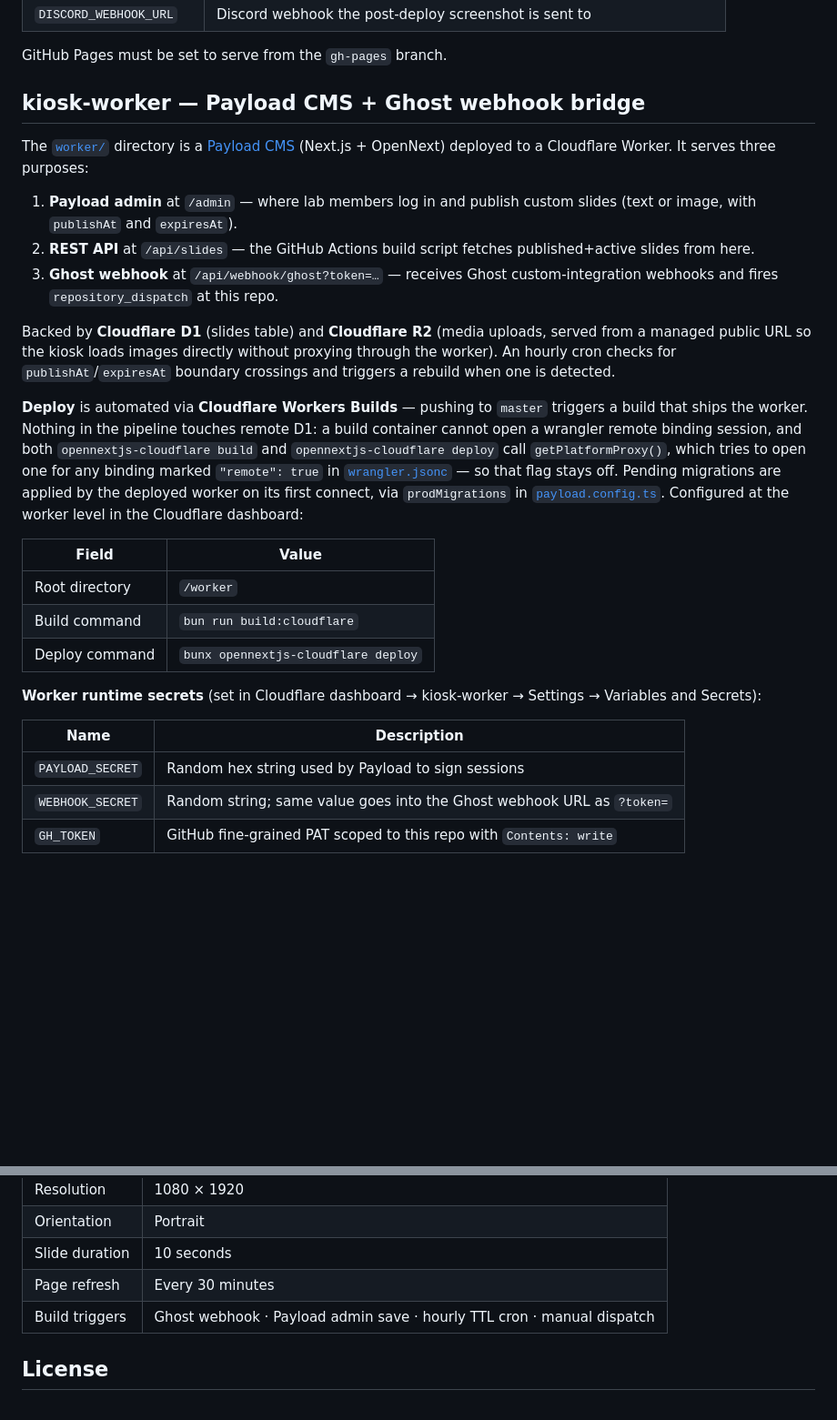
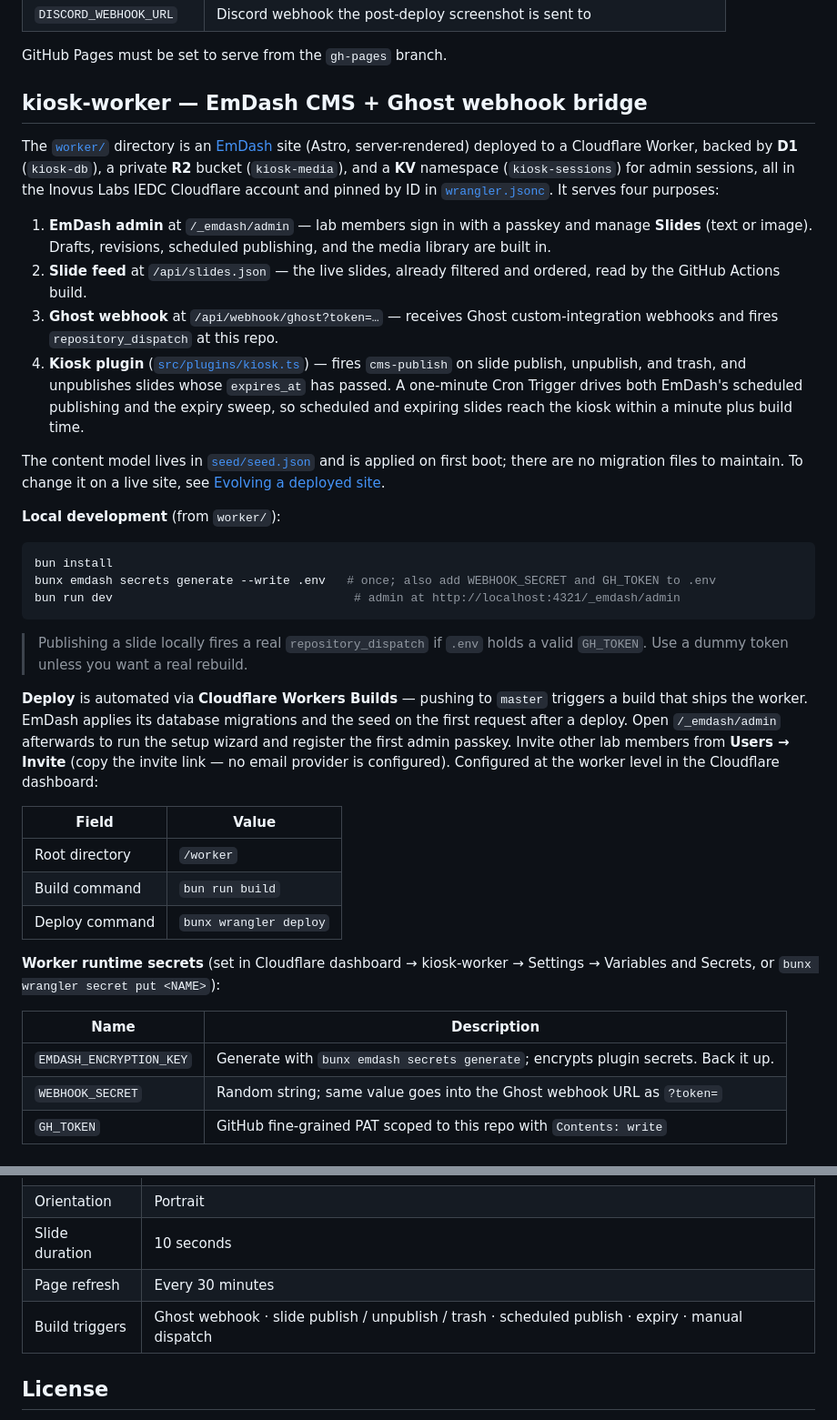
Before and after one commit to inovus-labs/kiosk.inovuslabs.org, a Markdown page: README.md, 2 parts joined by grey strips. Shown at 91% size. Rendered like a GitHub page; blank space fills up the shorter version.

Commit message:
docs: document EmDash worker setup and deploy

````diff
--- a/README.md
+++ b/README.md
@@ -141,29 +141,40 @@ Set these in repository **Settings → Secrets and variables → Actions secrets
 GitHub Pages must be set to serve from the `gh-pages` branch.
 
 
-## kiosk-worker — Payload CMS + Ghost webhook bridge
+## kiosk-worker — EmDash CMS + Ghost webhook bridge
 
-The [`worker/`](worker/) directory is a [Payload CMS](https://payloadcms.com/) (Next.js + OpenNext) deployed to a Cloudflare Worker. It serves three purposes:
+The [`worker/`](worker/) directory is an [EmDash](https://emdashcms.com/) site (Astro, server-rendered) deployed to a Cloudflare Worker, backed by **D1** (`kiosk-db`), a private **R2** bucket (`kiosk-media`), and a **KV** namespace (`kiosk-sessions`) for admin sessions, all in the Inovus Labs IEDC Cloudflare account and pinned by ID in [`wrangler.jsonc`](worker/wrangler.jsonc). It serves four purposes:
 
-1. **Payload admin** at `/admin` — where lab members log in and publish custom slides (text or image, with `publishAt` and `expiresAt`).
-2. **REST API** at `/api/slides` — the GitHub Actions build script fetches published+active slides from here.
+1. **EmDash admin** at `/_emdash/admin` — lab members sign in with a passkey and manage **Slides** (text or image). Drafts, revisions, scheduled publishing, and the media library are built in.
+2. **Slide feed** at `/api/slides.json` — the live slides, already filtered and ordered, read by the GitHub Actions build.
 3. **Ghost webhook** at `/api/webhook/ghost?token=…` — receives Ghost custom-integration webhooks and fires `repository_dispatch` at this repo.
+4. **Kiosk plugin** ([`src/plugins/kiosk.ts`](worker/src/plugins/kiosk.ts)) — fires `cms-publish` on slide publish, unpublish, and trash, and unpublishes slides whose `expires_at` has passed. A one-minute Cron Trigger drives both EmDash's scheduled publishing and the expiry sweep, so scheduled and expiring slides reach the kiosk within a minute plus build time.
 
-Backed by **Cloudflare D1** (slides table) and **Cloudflare R2** (media uploads, served from a managed public URL so the kiosk loads images directly without proxying through the worker). An hourly cron checks for `publishAt`/`expiresAt` boundary crossings and triggers a rebuild when one is detected.
+The content model lives in [`seed/seed.json`](worker/seed/seed.json) and is applied on first boot; there are no migration files to maintain. To change it on a live site, see [Evolving a deployed site](https://docs.emdashcms.com/deployment/schema-evolution/).
 
-**Deploy** is automated via **Cloudflare Workers Builds** — pushing to `master` triggers a build that ships the worker. Nothing in the pipeline touches remote D1: a build container cannot open a wrangler remote binding session, and both `opennextjs-cloudflare build` and `opennextjs-cloudflare deploy` call `getPlatformProxy()`, which tries to open one for any binding marked `"remote": true` in [`wrangler.jsonc`](worker/wrangler.jsonc) — so that flag stays off. Pending migrations are applied by the deployed worker on its first connect, via `prodMigrations` in [`payload.config.ts`](worker/src/payload.config.ts). Configured at the worker level in the Cloudflare dashboard:
+**Local development** (from `worker/`):
+
+```bash
+bun install
+bunx emdash secrets generate --write .env   # once; also add WEBHOOK_SECRET and GH_TOKEN to .env
+bun run dev                                  # admin at http://localhost:4321/_emdash/admin
+```
+
+> Publishing a slide locally fires a real `repository_dispatch` if `.env` holds a valid `GH_TOKEN`. Use a dummy token unless you want a real rebuild.
+
+**Deploy** is automated via **Cloudflare Workers Builds** — pushing to `master` triggers a build that ships the worker. EmDash applies its database migrations and the seed on the first request after a deploy. Open `/_emdash/admin` afterwards to run the setup wizard and register the first admin passkey. Invite other lab members from **Users → Invite** (copy the invite link — no email provider is configured). Configured at the worker level in the Cloudflare dashboard:
 
 | Field | Value |
 |---|---|
 | Root directory | `/worker` |
-| Build command | `bun run build:cloudflare` |
-| Deploy command | `bunx opennextjs-cloudflare deploy` |
+| Build command | `bun run build` |
+| Deploy command | `bunx wrangler deploy` |
 
-**Worker runtime secrets** (set in Cloudflare dashboard → kiosk-worker → Settings → Variables and Secrets):
+**Worker runtime secrets** (set in Cloudflare dashboard → kiosk-worker → Settings → Variables and Secrets, or `bunx wrangler secret put <NAME>`):
 
 | Name | Description |
 |---|---|
-| `PAYLOAD_SECRET` | Random hex string used by Payload to sign sessions |
+| `EMDASH_ENCRYPTION_KEY` | Generate with `bunx emdash secrets generate`; encrypts plugin secrets. Back it up. |
 | `WEBHOOK_SECRET` | Random string; same value goes into the Ghost webhook URL as `?token=` |
 | `GH_TOKEN` | GitHub fine-grained PAT scoped to this repo with `Contents: write` |
 
@@ -176,7 +187,7 @@ Backed by **Cloudflare D1** (slides table) and **Cloudflare R2** (media uploads,
 | Orientation | Portrait |
 | Slide duration | 10 seconds |
 | Page refresh | Every 30 minutes |
-| Build triggers | Ghost webhook · Payload admin save · hourly TTL cron · manual dispatch |
+| Build triggers | Ghost webhook · slide publish / unpublish / trash · scheduled publish · expiry · manual dispatch |
 
 
 ## License
````
Also changed, not shown: other parts of README.md (+9 -9 lines).
